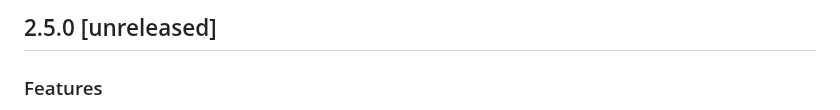
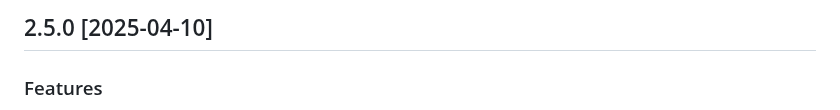
Before and after one commit to InfluxCommunity/influxdb3-go, a Markdown page: CHANGELOG.md, the part around the change. Rendered like a GitHub page.

Commit message:
chore(release): release version 2.5.0 [skip ci]

```diff
--- a/CHANGELOG.md
+++ b/CHANGELOG.md
@@ -1,4 +1,4 @@
-## 2.5.0 [unreleased]
+## 2.5.0 [2025-04-10]
 
 ### Features
 
```
